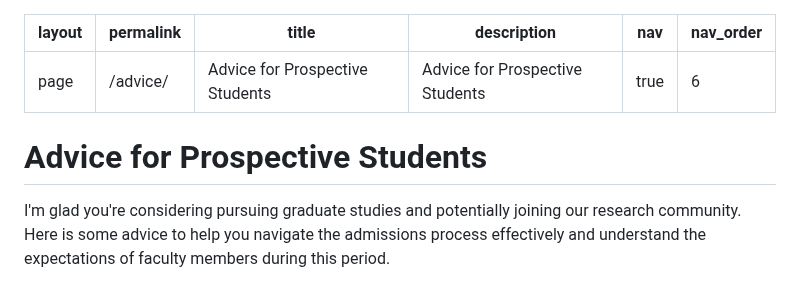
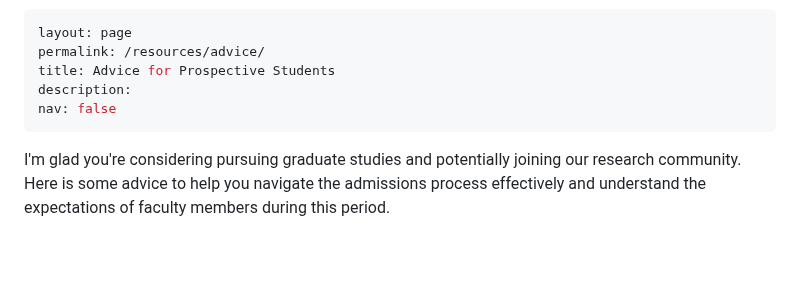
Before and after one commit to LengerichLab/lengerichlab.github.io, a Markdown page: _pages/advice.md, the part around the change. GitHub-like rendering; blank space fills up the shorter version.

Commit message:
fix advice header

```diff
--- a/_pages/advice.md
+++ b/_pages/advice.md
@@ -1,13 +1,10 @@
 ---
 layout: page
-permalink: /advice/
+permalink: /resources/advice/
 title: Advice for Prospective Students
-description: Advice for Prospective Students
-nav: true
-nav_order: 6
+description:
+nav: false
 ---
-
-# Advice for Prospective Students
 
 I'm glad you're considering pursuing graduate studies and potentially joining our research community.
 Here is some advice to help you navigate the admissions process effectively and understand the expectations of faculty members during this period.
```
